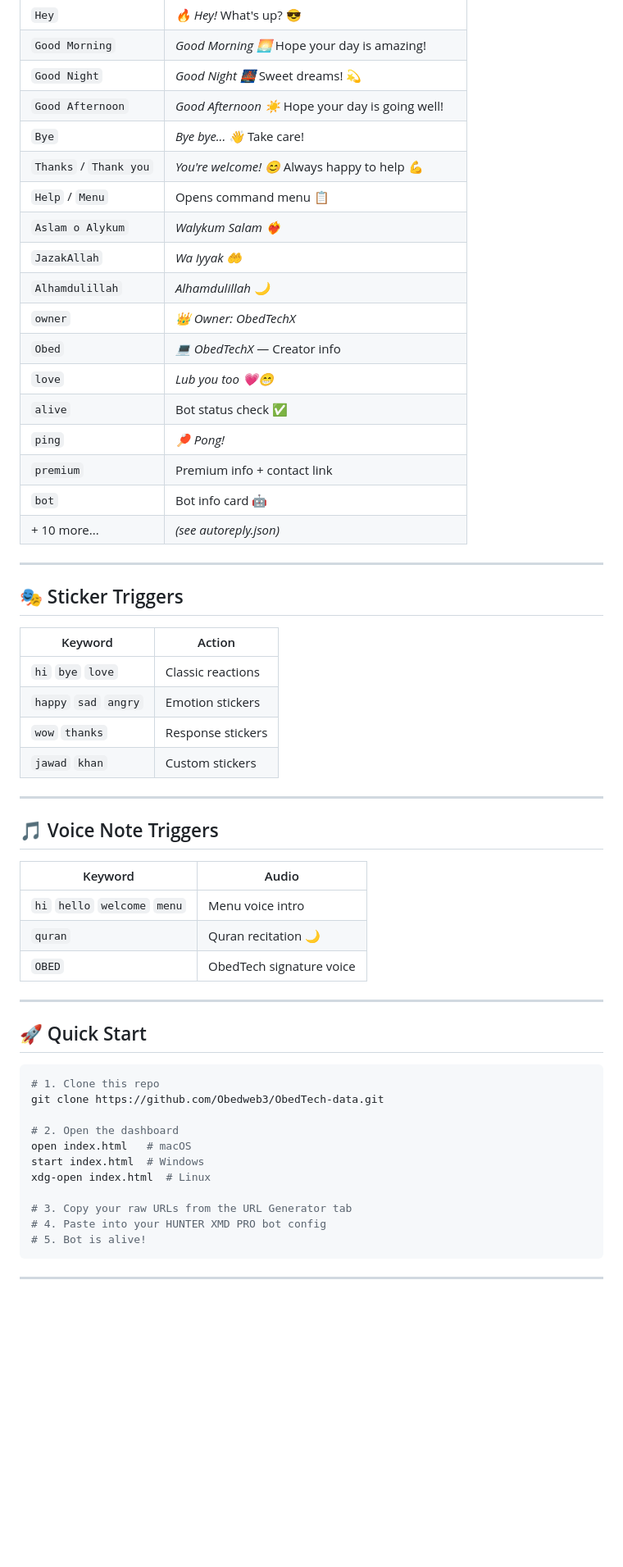
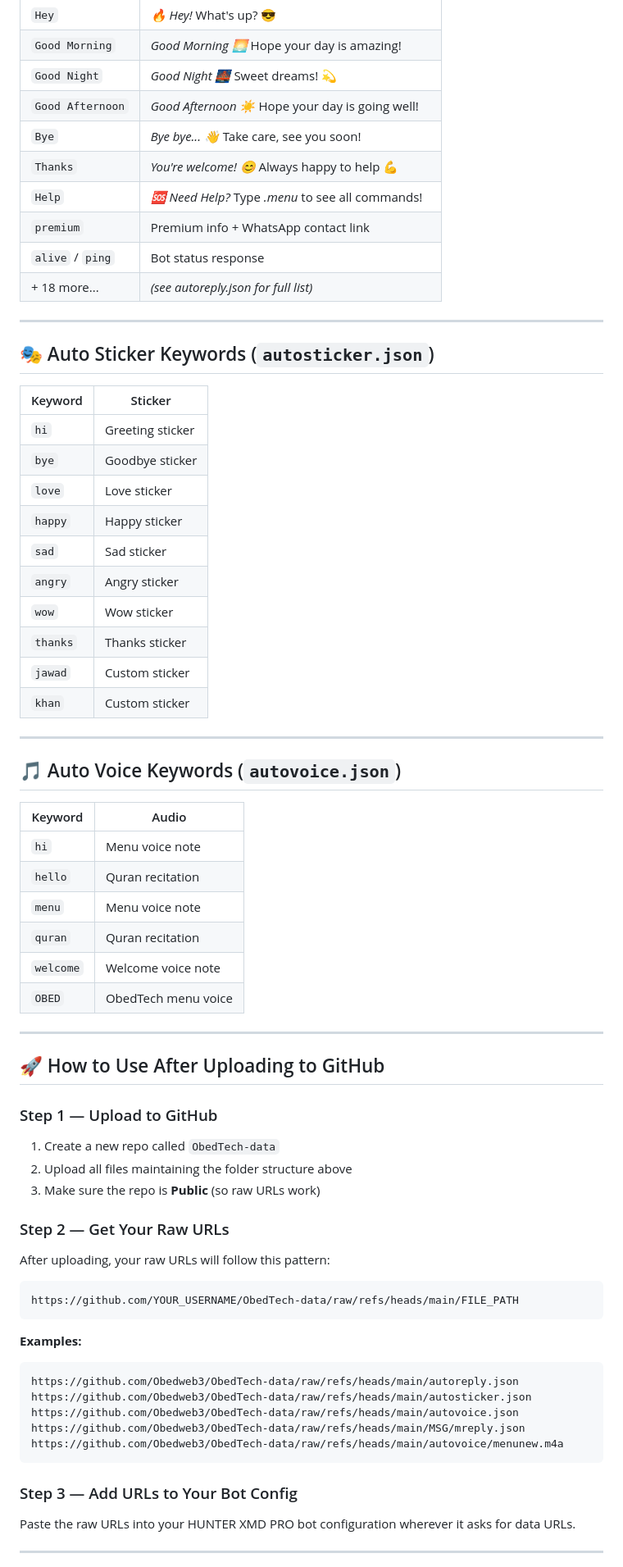
Before and after one commit to Obedweb3/Hunter-data, a Markdown page: README.md, the part around one of its changes. Shown at 82% size. Rendered like a GitHub page; folded sections open; blank space fills up the shorter version.

````diff
--- a/README.md
+++ b/README.md
@@ -106,61 +68,69 @@ ObedTech-data/
 | `Good Morning` | *Good Morning 🌅* Hope your day is amazing! |
 | `Good Night` | *Good Night 🌉* Sweet dreams! 💫 |
 | `Good Afternoon` | *Good Afternoon ☀️* Hope your day is going well! |
-| `Bye` | *Bye bye... 👋* Take care! |
-| `Thanks` / `Thank you` | *You're welcome! 😊* Always happy to help 💪 |
-| `Help` / `Menu` | Opens command menu 📋 |
-| `Aslam o Alykum` | *Walykum Salam ❤️‍🔥* |
-| `JazakAllah` | *Wa Iyyak 🤲* |
-| `Alhamdulillah` | *Alhamdulillah 🌙* |
-| `owner` | *👑 Owner: ObedTechX* |
-| `Obed` | *💻 ObedTechX* — Creator info |
-| `love` | *Lub you too 💗😁* |
-| `alive` | Bot status check ✅ |
-| `ping` | *🏓 Pong!* |
-| `premium` | Premium info + contact link |
-| `bot` | Bot info card 🤖 |
-| + 10 more... | *(see autoreply.json)* |
-
-</details>
+| `Bye` | *Bye bye... 👋* Take care, see you soon! |
+| `Thanks` | *You're welcome! 😊* Always happy to help 💪 |
+| `Help` | *🆘 Need Help?* Type *.menu* to see all commands! |
+| `premium` | Premium info + WhatsApp contact link |
+| `alive` / `ping` | Bot status response |
+| + 18 more... | *(see autoreply.json for full list)* |
 
 ---
 
-## 🎭 Sticker Triggers
+## 🎭 Auto Sticker Keywords (`autosticker.json`)
 
-| Keyword | Action |
-|---------|--------|
-| `hi` `bye` `love` | Classic reactions |
-| `happy` `sad` `angry` | Emotion stickers |
-| `wow` `thanks` | Response stickers |
-| `jawad` `khan` | Custom stickers |
+| Keyword | Sticker |
+|---------|---------|
+| `hi` | Greeting sticker |
+| `bye` | Goodbye sticker |
+| `love` | Love sticker |
+| `happy` | Happy sticker |
+| `sad` | Sad sticker |
+| `angry` | Angry sticker |
+| `wow` | Wow sticker |
+| `thanks` | Thanks sticker |
+| `jawad` | Custom sticker |
+| `khan` | Custom sticker |
 
 ---
 
-## 🎵 Voice Note Triggers
+## 🎵 Auto Voice Keywords (`autovoice.json`)
 
 | Keyword | Audio |
 |---------|-------|
-| `hi` `hello` `welcome` `menu` | Menu voice intro |
-| `quran` | Quran recitation 🌙 |
-| `OBED` | ObedTech signature voice |
+| `hi` | Menu voice note |
+| `hello` | Quran recitation |
+| `menu` | Menu voice note |
+| `quran` | Quran recitation |
+| `welcome` | Welcome voice note |
+| `OBED` | ObedTech menu voice |
 
 ---
 
-## 🚀 Quick Start
+## 🚀 How to Use After Uploading to GitHub
 
-```bash
-# 1. Clone this repo
-git clone https://github.com/Obedweb3/ObedTech-data.git
+### Step 1 — Upload to GitHub
+1. Create a new repo called `ObedTech-data`
+2. Upload all files maintaining the folder structure above
+3. Make sure the repo is **Public** (so raw URLs work)
 
-# 2. Open the dashboard
-open index.html   # macOS
-start index.html  # Windows
-xdg-open index.html  # Linux
+### Step 2 — Get Your Raw URLs
+After uploading, your raw URLs will follow this pattern:
+```
+https://github.com/YOUR_USERNAME/ObedTech-data/raw/refs/heads/main/FILE_PATH
+```
 
-# 3. Copy your raw URLs from the URL Generator tab
-# 4. Paste into your HUNTER XMD PRO bot config
-# 5. Bot is alive!
+**Examples:**
 ```
+https://github.com/Obedweb3/ObedTech-data/raw/refs/heads/main/autoreply.json
+https://github.com/Obedweb3/ObedTech-data/raw/refs/heads/main/autosticker.json
+https://github.com/Obedweb3/ObedTech-data/raw/refs/heads/main/autovoice.json
+https://github.com/Obedweb3/ObedTech-data/raw/refs/heads/main/MSG/mreply.json
+https://github.com/Obedweb3/ObedTech-data/raw/refs/heads/main/autovoice/menunew.m4a
+```
+
+### Step 3 — Add URLs to Your Bot Config
+Paste the raw URLs into your HUNTER XMD PRO bot configuration wherever it asks for data URLs.
 
 ---
 
````
Also changed, not shown: other parts of README.md (+43 -148 lines).
